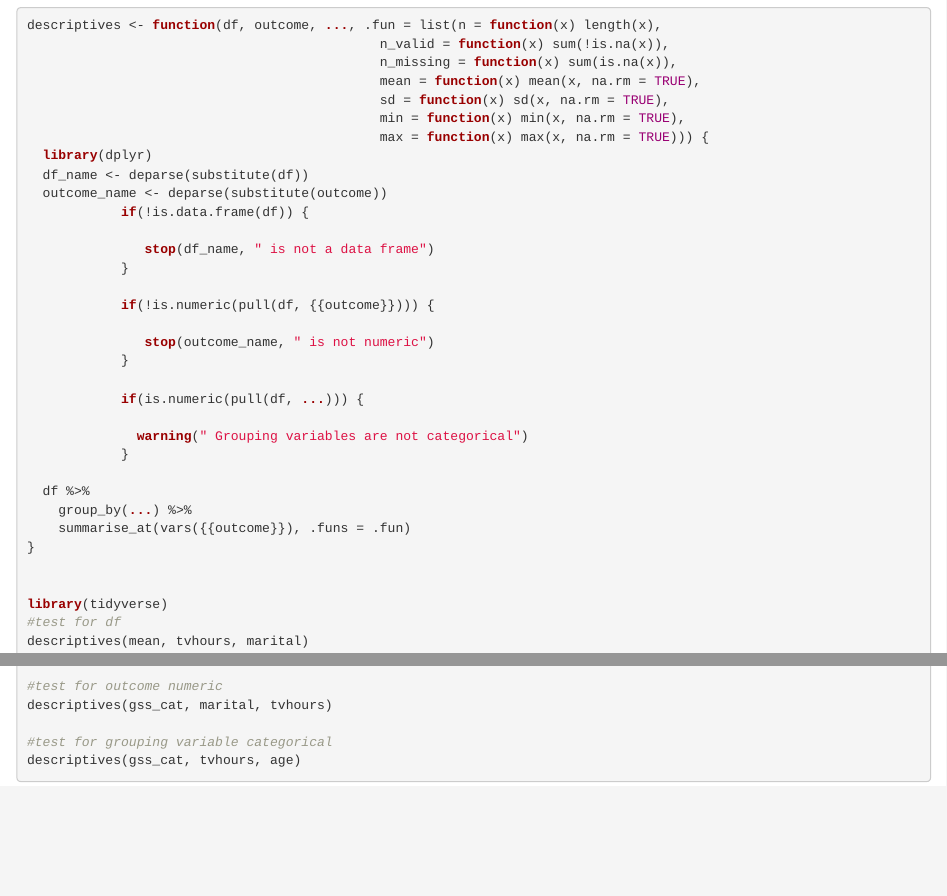
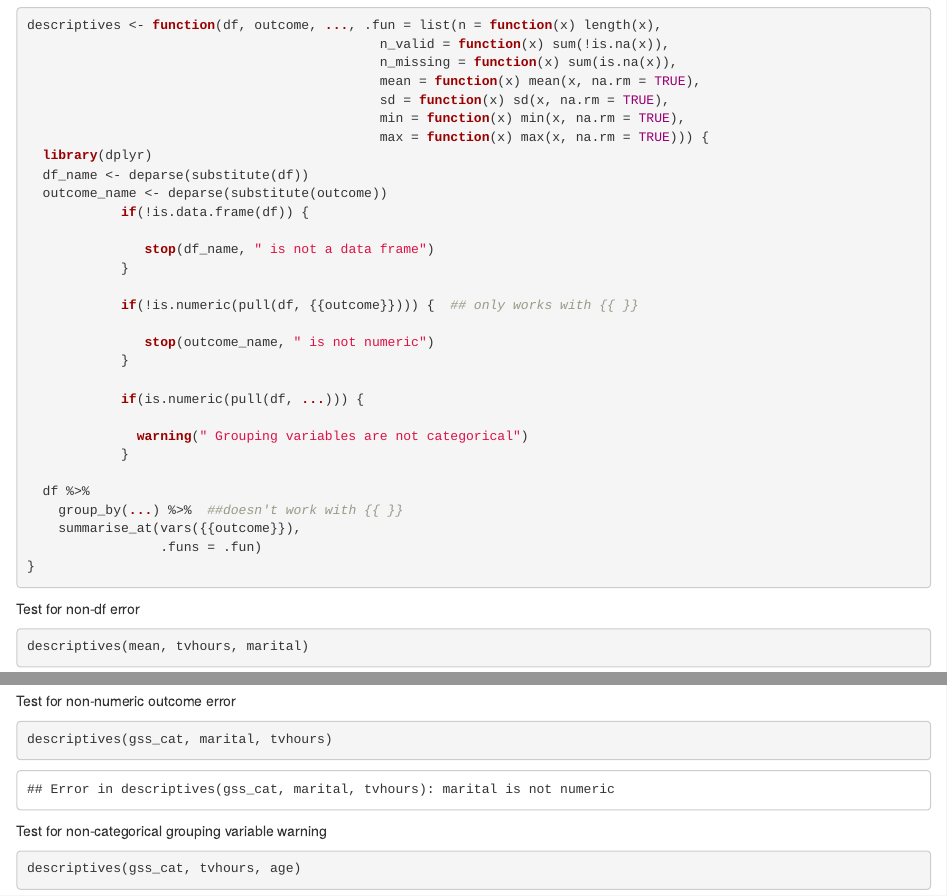
Before and after one commit to RowleyBrock/lab4, an R Markdown document (Akhila_Lab4.Rmd): the page in a window 1100 px wide, from 230 px down, and a second part further down, joined at a grey line. The pictures show the output file Akhila_Lab4.html that the author committed with the source, opened offline.

Commit message:
add error=TRUE in codechunk to knit, tested other calls

````diff
--- a/Akhila_Lab4.Rmd
+++ b/Akhila_Lab4.Rmd
@@ -5,9 +5,10 @@ date: "5/19/2020"
 output: html_document
 ---
 
-```{r setup, include=FALSE}
-knitr::opts_chunk$set(echo = TRUE)
+```{r setup, include=FALSE, error=TRUE}
+knitr::opts_chunk$set(echo = TRUE, warning = TRUE)
 
+library(tidyverse)
 ```
 
 
@@ -33,7 +34,7 @@ descriptives <- function(df, outcome, ..., .fun = list(n = function(x) length(x)
                stop(df_name, " is not a data frame")
             }
 
-            if(!is.numeric(pull(df, {{outcome}}))) {
+            if(!is.numeric(pull(df, {{outcome}}))) {  ## only works with {{ }}
 
                stop(outcome_name, " is not numeric")
             }
@@ -44,20 +45,35 @@ descriptives <- function(df, outcome, ..., .fun = list(n = function(x) length(x)
             }
 
   df %>%
-    group_by(...) %>%
-    summarise_at(vars({{outcome}}), .funs = .fun)
+    group_by(...) %>%  ##doesn't work with {{ }}
+    summarise_at(vars({{outcome}}),
+                 .funs = .fun)
 }
 
+```
 
-library(tidyverse)
-#test for df
+
+Test for non-df error
+```{r echo=TRUE, warning=TRUE, error=TRUE}
+
 descriptives(mean, tvhours, marital)
 
-#test for outcome numeric
-descriptives(gss_cat, marital, tvhours)
-
-#test for grouping variable categorical
-descriptives(gss_cat, tvhours, age)
+```
 
 
+
+Test for non-numeric outcome error
+```{r error=TRUE}
+descriptives(gss_cat, marital, tvhours)
 ```
+
+
+
+Test for non-categorical grouping variable warning
+```{r}
+descriptives(gss_cat, tvhours, age)
+```
+
+
+Test function without errors
+```{r}
````
Also changed, not shown: Akhila_Lab4.html, Akhila_Lab4.Rmd (15 more changed lines).
